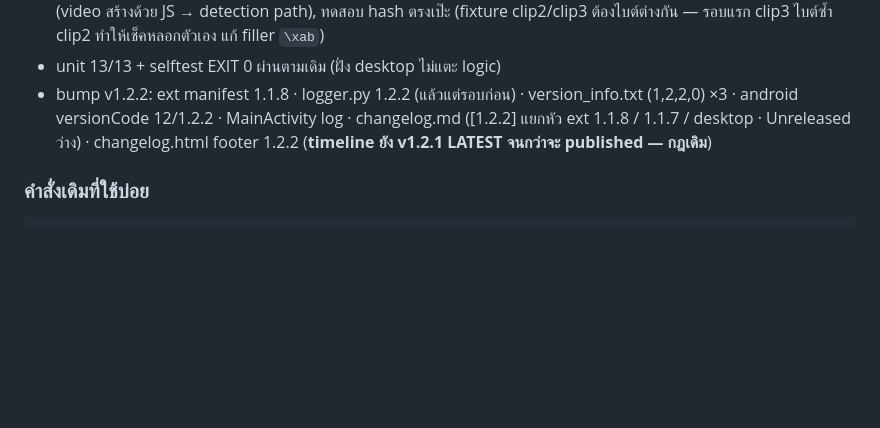
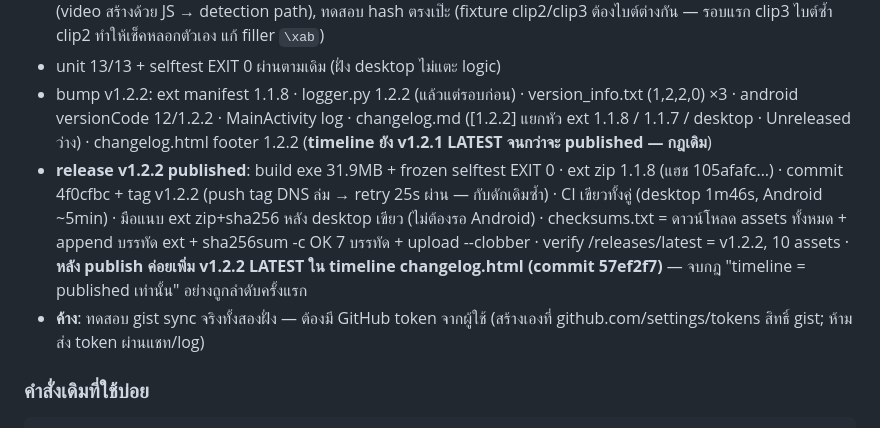
Before and after one commit to NarDecH/VDO_Download_APK, a Markdown page: SESSION_NOTES.md, the part around the change. Drawn GitHub-style; blank space fills up the shorter version.

Commit message:
docs: session notes for the wrong-file fix and the v1.2.2 release round
Generated with Codebuff
Co-Authored-By: Codebuff <noreply@codebuff.com>

````diff
--- a/SESSION_NOTES.md
+++ b/SESSION_NOTES.md
@@ -198,6 +198,8 @@
 - **E2E 56/56** เฟสใหม่ 4 กลุ่ม: wrongfile.html (คลิปหลอก + iframe player → ต้องได้ clip2 ไม่ใช่ sample), player-obf.html (**ไม่มี video element เลย** บังคับให้ html-scan ทำงานแท้ ๆ — ตอบ resolved clip3 ผ่าน atob), player-hidden.html (video สร้างด้วย JS → detection path), ทดสอบ hash ตรงเป๊ะ (fixture clip2/clip3 ต้องไบต์ต่างกัน — รอบแรก clip3 ไบต์ซ้ำ clip2 ทำให้เช็คหลอกตัวเอง แก้ filler `\xab`)
 - unit 13/13 + selftest EXIT 0 ผ่านตามเดิม (ฝั่ง desktop ไม่แตะ logic)
 - bump v1.2.2: ext manifest 1.1.8 · logger.py 1.2.2 (แล้วแต่รอบก่อน) · version_info.txt (1,2,2,0) ×3 · android versionCode 12/1.2.2 · MainActivity log · changelog.md ([1.2.2] แยกหัว ext 1.1.8 / 1.1.7 / desktop · Unreleased ว่าง) · changelog.html footer 1.2.2 (**timeline ยัง v1.2.1 LATEST จนกว่าจะ published — กฎเดิม**)
+- **release v1.2.2 published**: build exe 31.9MB + frozen selftest EXIT 0 · ext zip 1.1.8 (แฮช 105afafc…) · commit 4f0cfbc + tag v1.2.2 (push tag DNS ล่ม → retry 25s ผ่าน — กับดักเดิมซ้ำ) · CI เขียวทั้งคู่ (desktop 1m46s, Android ~5min) · มือแนบ ext zip+sha256 หลัง desktop เขียว (ไม่ต้องรอ Android) · checksums.txt = ดาวน์โหลด assets ทั้งหมด + append บรรทัด ext + sha256sum -c OK 7 บรรทัด + upload --clobber · verify /releases/latest = v1.2.2, 10 assets · **หลัง publish ค่อยเพิ่ม v1.2.2 LATEST ใน timeline changelog.html (commit 57ef2f7)** — จบกฎ "timeline = published เท่านั้น" อย่างถูกลำดับครั้งแรก
+- **ค้าง**: ทดสอบ gist sync จริงทั้งสองฝั่ง — ต้องมี GitHub token จากผู้ใช้ (สร้างเองที่ github.com/settings/tokens สิทธิ์ gist; ห้ามส่ง token ผ่านแชท/log)
 
 ### คำสั่งเดิมที่ใช้บ่อย
 ```bash
````
